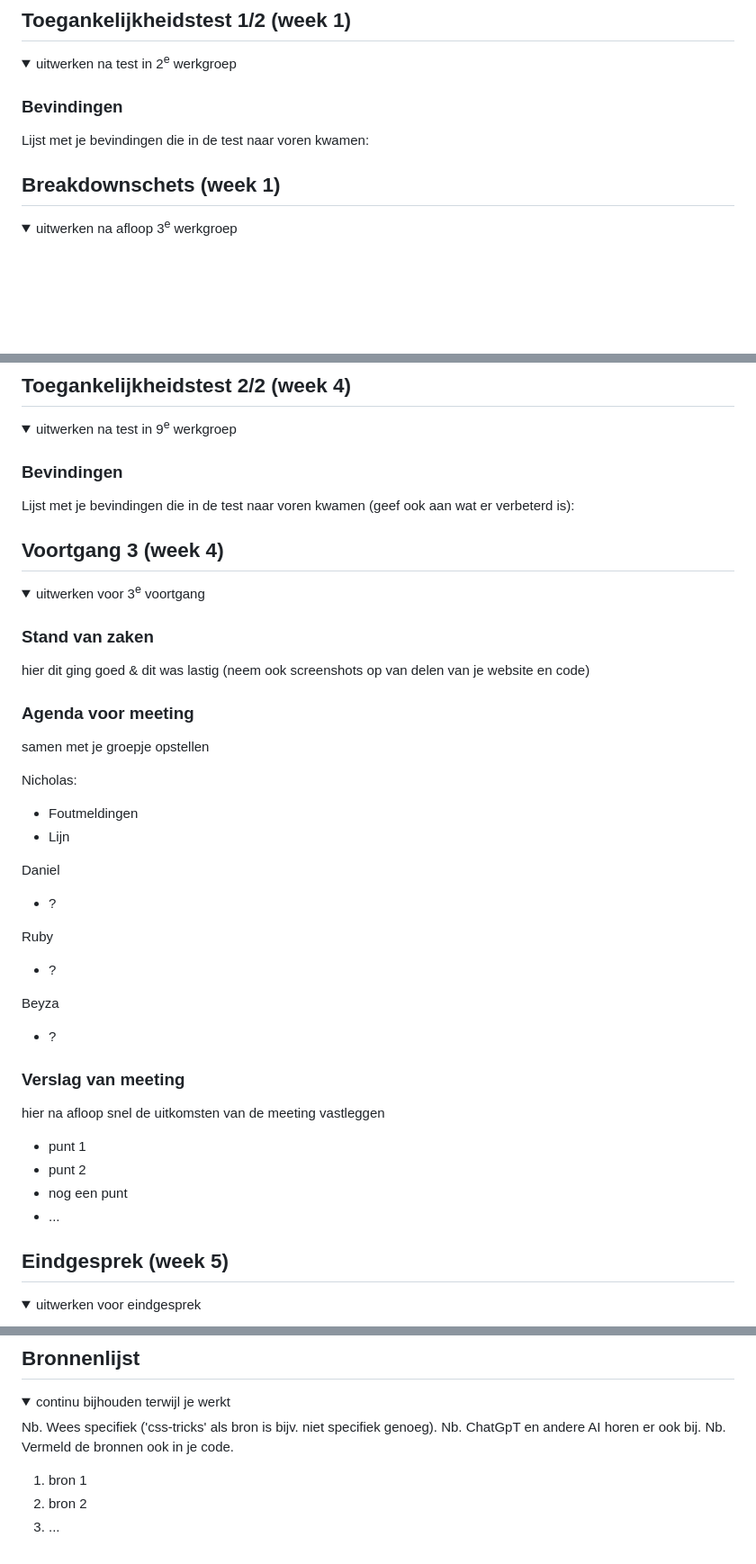
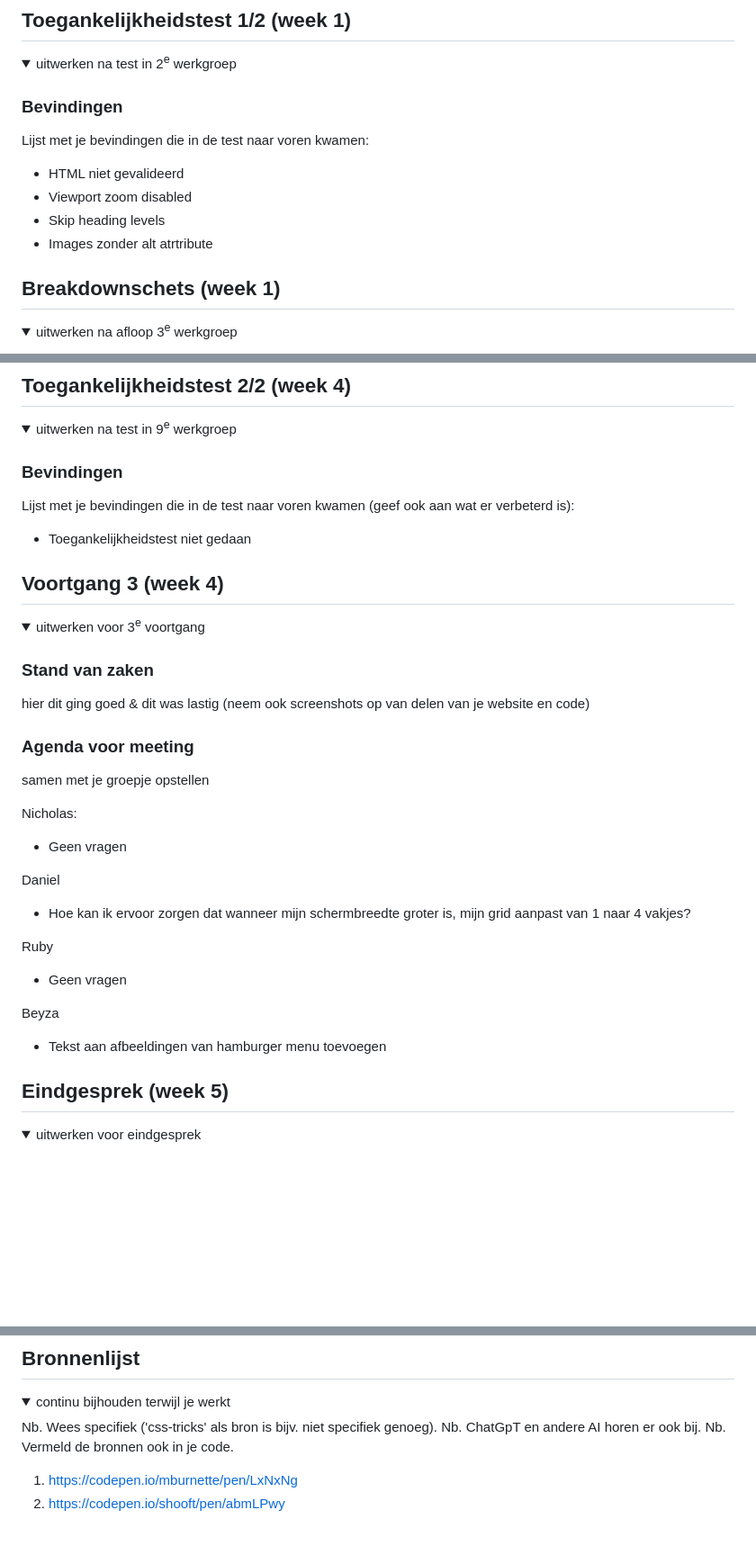
Before and after one commit to nicholasfaas/frontenddevelopment, a Markdown page: README.md, 3 parts joined by grey strips. Shown: that part at 90% size. Drawn GitHub-style; folded sections open; blank space fills up the shorter version.

```diff
--- a/README.md
+++ b/README.md
@@ -57,6 +57,10 @@ Nb. Door *open* toe te voegen aan een *details* element kun je deze standaard op
 
   ### Bevindingen
   Lijst met je bevindingen die in de test naar voren kwamen:
+  - HTML niet gevalideerd
+  - Viewport zoom disabled
+  - Skip heading levels
+  - Images zonder alt atrtribute
 
 </details>
 
@@ -173,7 +174,7 @@ Nb. Door *open* toe te voegen aan een *details* element kun je deze standaard op
 
   ### Bevindingen
   Lijst met je bevindingen die in de test naar voren kwamen (geef ook aan wat er verbeterd is):
-
+  - Toegankelijkheidstest niet gedaan
 </details>
 
 
@@ -193,26 +194,17 @@ Nb. Door *open* toe te voegen aan een *details* element kun je deze standaard op
   samen met je groepje opstellen
 
   Nicholas:
-  - Foutmeldingen
-  - Lijn
+  - Geen vragen
 
   Daniel
-  - ?
+  - Hoe kan ik ervoor zorgen dat wanneer mijn schermbreedte groter is, mijn grid aanpast van 1 naar 4 vakjes?
 
   Ruby
-  - ?
+  - Geen vragen
 
   Beyza
-  - ?
+  - Tekst aan afbeeldingen van hamburger menu toevoegen
 
-
-  ### Verslag van meeting
-  hier na afloop snel de uitkomsten van de meeting vastleggen
-
-  - punt 1
-  - punt 2
-  - nog een punt
-  - ...
 
 </details>
 
@@ -254,8 +246,7 @@ Nb. Door *open* toe te voegen aan een *details* element kun je deze standaard op
   Nb. ChatGpT en andere AI horen er ook bij.
   Nb. Vermeld de bronnen ook in je code.
 
-  1. bron 1
-  2. bron 2
-  3. ...
+  1. https://codepen.io/mburnette/pen/LxNxNg
+  2. https://codepen.io/shooft/pen/abmLPwy
 
 </details>
```
Also changed, not shown: other parts of README.md (+1 -4 lines), images/01.jpg (added), images/03.jpg (added), 6 other files.
